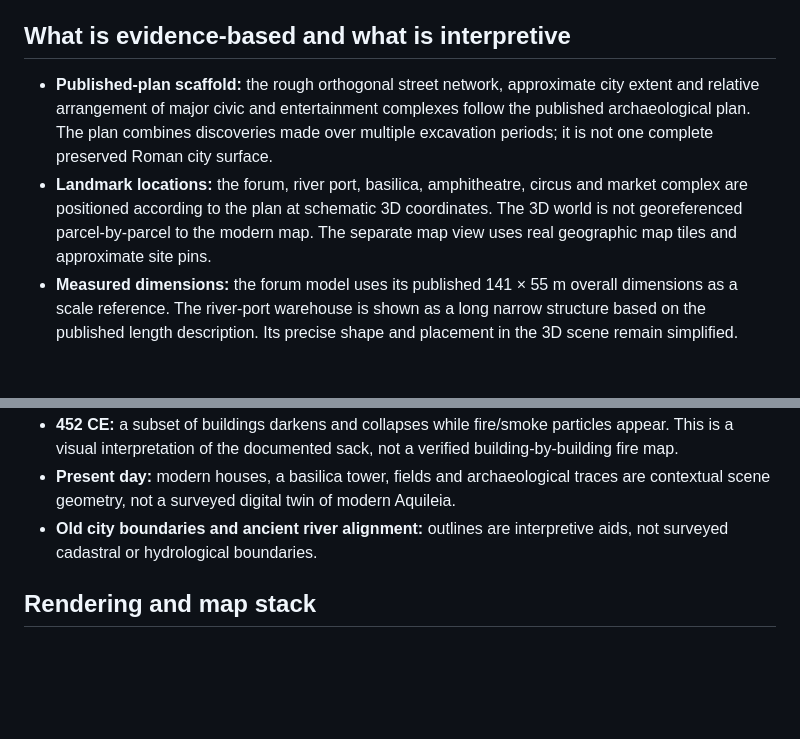
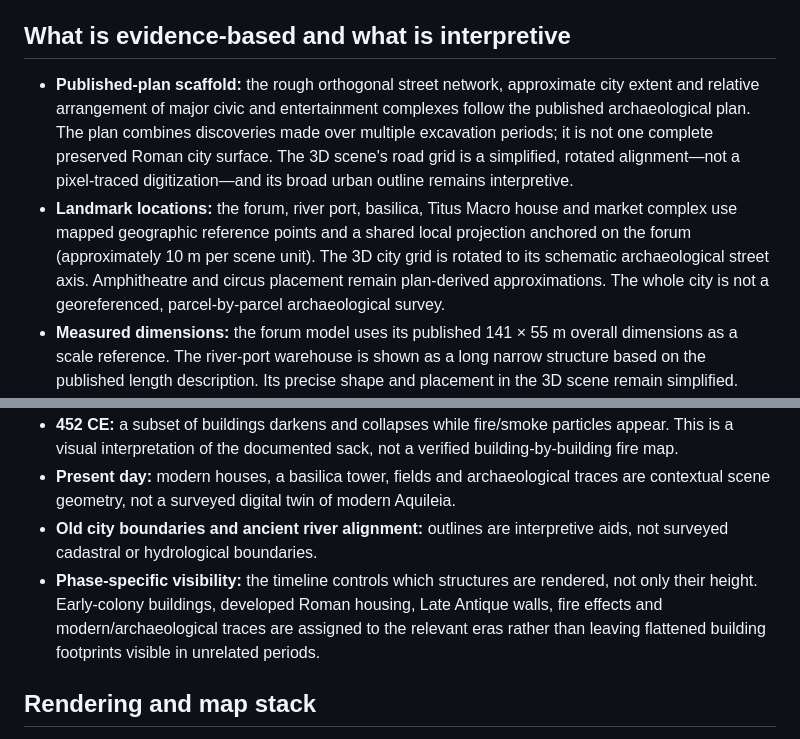
Before and after one commit to ktmnproductions-afk/viewfinder22, a Markdown page: aquileia/SOURCES.md, 2 parts joined by grey strips. GitHub-like rendering; blank space fills up the shorter version.

Commit message:
Document updated mapped anchors, schematic street alignment, and historical phase visibility

```diff
--- a/aquileia/SOURCES.md
+++ b/aquileia/SOURCES.md
@@ -25,13 +25,14 @@ This is a **procedural reconstruction based on a published archaeological plan**
 
 ## What is evidence-based and what is interpretive
 
-- **Published-plan scaffold:** the rough orthogonal street network, approximate city extent and relative arrangement of major civic and entertainment complexes follow the published archaeological plan. The plan combines discoveries made over multiple excavation periods; it is not one complete preserved Roman city surface.
-- **Landmark locations:** the forum, river port, basilica, amphitheatre, circus and market complex are positioned according to the plan at schematic 3D coordinates. The 3D world is not georeferenced parcel-by-parcel to the modern map. The separate map view uses real geographic map tiles and approximate site pins.
+- **Published-plan scaffold:** the rough orthogonal street network, approximate city extent and relative arrangement of major civic and entertainment complexes follow the published archaeological plan. The plan combines discoveries made over multiple excavation periods; it is not one complete preserved Roman city surface. The 3D scene's road grid is a simplified, rotated alignment—not a pixel-traced digitization—and its broad urban outline remains interpretive.
+- **Landmark locations:** the forum, river port, basilica, Titus Macro house and market complex use mapped geographic reference points and a shared local projection anchored on the forum (approximately 10 m per scene unit). The 3D city grid is rotated to its schematic archaeological street axis. Amphitheatre and circus placement remain plan-derived approximations. The whole city is not a georeferenced, parcel-by-parcel archaeological survey.
 - **Measured dimensions:** the forum model uses its published 141 × 55 m overall dimensions as a scale reference. The river-port warehouse is shown as a long narrow structure based on the published length description. Its precise shape and placement in the 3D scene remain simplified.
 - **Representative structures:** houses, roofs, courtyards, forum columns, warehouses, amphitheatre seating, circus track, basilica elevations and defensive-wall modules are newly generated procedural meshes. They show the type and broad scale of structures; they are not claimed to reproduce every excavated footprint or the original project's proprietary models.
 - **452 CE:** a subset of buildings darkens and collapses while fire/smoke particles appear. This is a visual interpretation of the documented sack, not a verified building-by-building fire map.
 - **Present day:** modern houses, a basilica tower, fields and archaeological traces are contextual scene geometry, not a surveyed digital twin of modern Aquileia.
 - **Old city boundaries and ancient river alignment:** outlines are interpretive aids, not surveyed cadastral or hydrological boundaries.
+- **Phase-specific visibility:** the timeline controls which structures are rendered, not only their height. Early-colony buildings, developed Roman housing, Late Antique walls, fire effects and modern/archaeological traces are assigned to the relevant eras rather than leaving flattened building footprints visible in unrelated periods.
 
 ## Rendering and map stack
 
```
